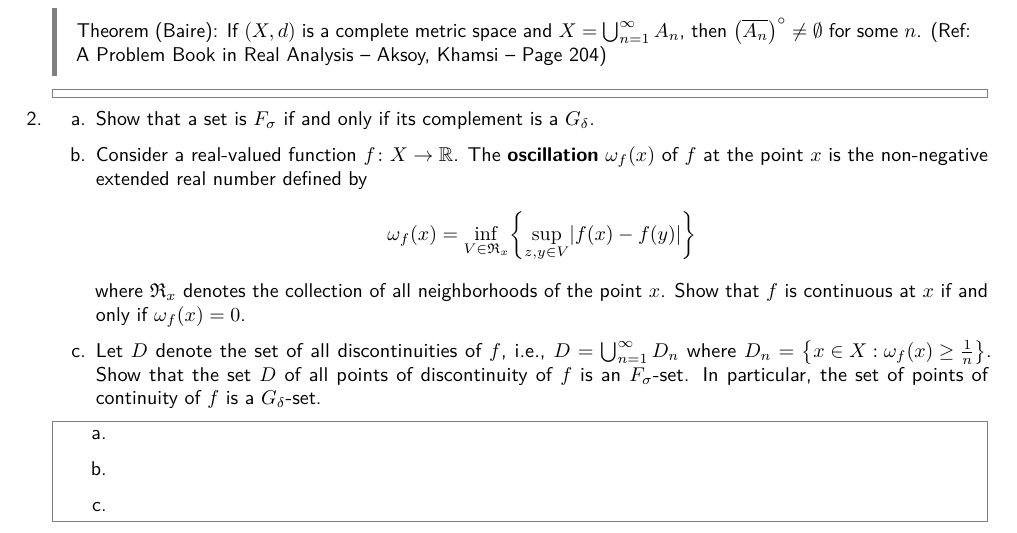
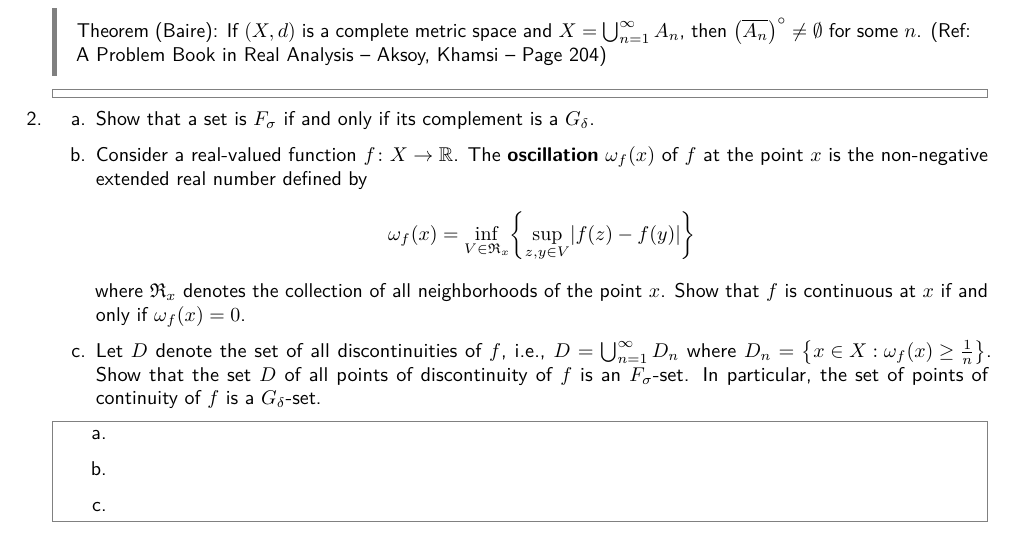
Before and after one commit to kwshi/cmc-math137-2019-fall, a LaTeX problem sheet (homework/03/math137-03.tex): part of page 1 of 2, cut so that both start at the same text. Compiled offline with pdfLaTeX.

Commit message:
fix typo in 2b: f(x) -> f(z)

```diff
--- a/homework/03/math137-03.tex
+++ b/homework/03/math137-03.tex
@@ -30,7 +30,7 @@
     is the non-negative extended real number defined by
     \[
       \omega_f(x) = \inf_{V \in \mathfrak R_x}
-      \set*{\sup_{z, y \in V} \abs{f(x) - f(y)}}
+      \set*{\sup_{z, y \in V} \abs{f(z) - f(y)}}
     \]
     where \(\mathfrak R_x\) denotes the collection of all
     neighborhoods of the point \(x\).  Show that \(f\) is continuous
```
